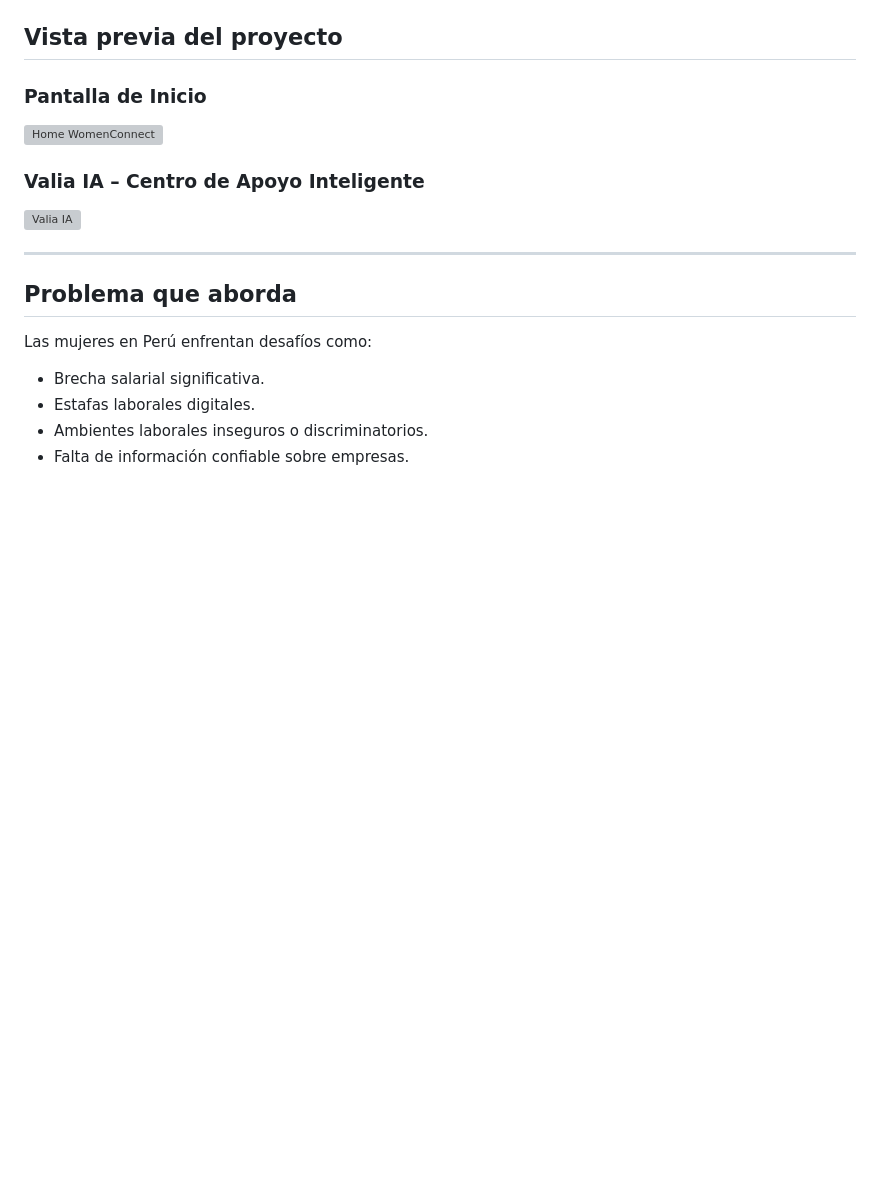
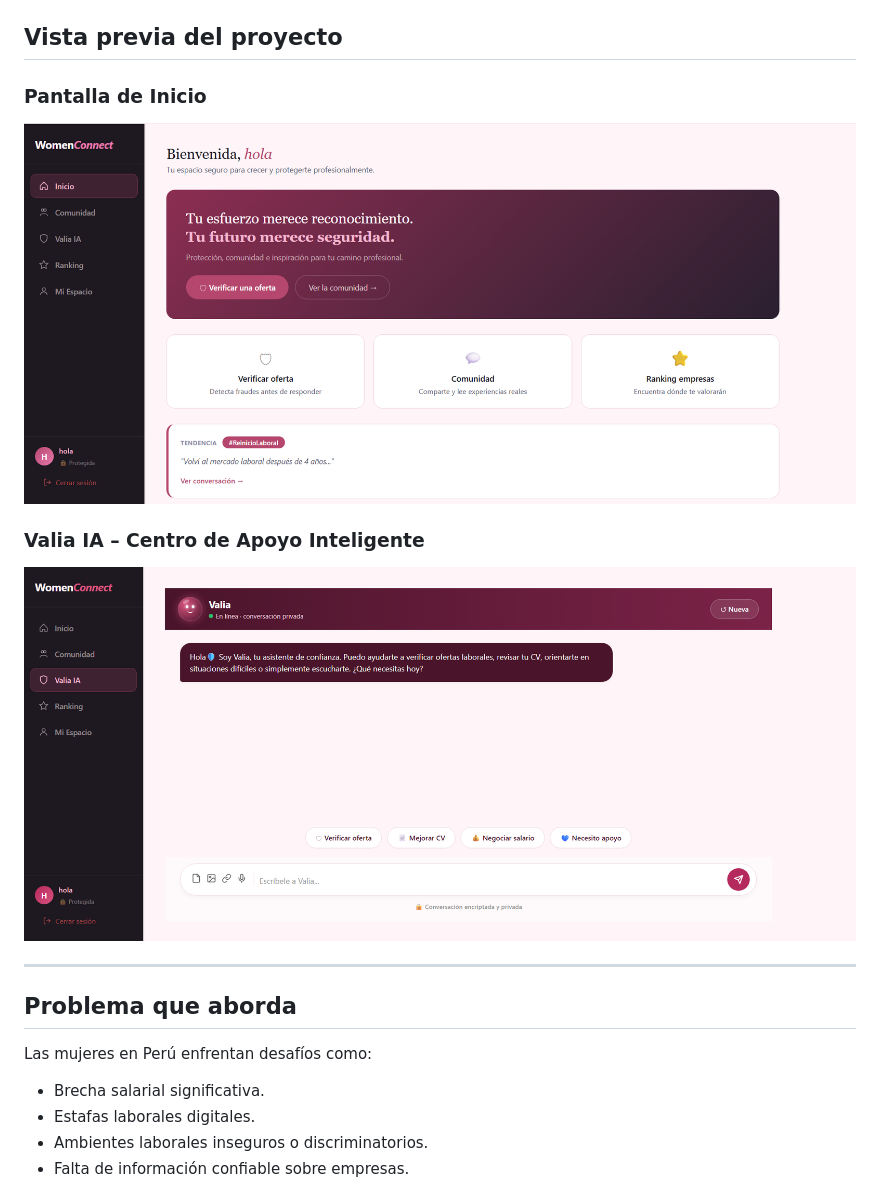
Before and after one commit to Irammlix/Hackaton8M-WomenConnect, a Markdown page: readme_instructions.md, the part around one of its changes. Drawn GitHub-style; blank space fills up the shorter version; grey boxes are pictures that could not be loaded.

```diff
--- a/readme_instructions.md
+++ b/readme_instructions.md
@@ -9,10 +9,10 @@ WomenConnect es una plataforma web creada por la startup Misty.pe para brindar a
 ## Vista previa del proyecto
 
 ### Pantalla de Inicio
-![Home WomenConnect](./assets/imagen1.png)
+![Home WomenConnect](./assets/image1.png)
 
 ### Valia IA – Centro de Apoyo Inteligente
-![Valia IA](./assets/imagen2.png)
+![Valia IA](./assets/image2.png)
 
 ---
 
```
Also changed, not shown: other parts of readme_instructions.md (+1 -0 lines).
